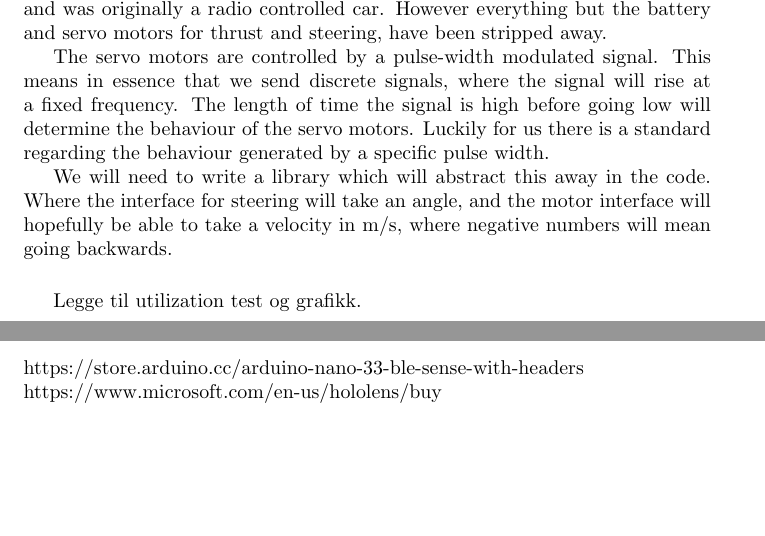
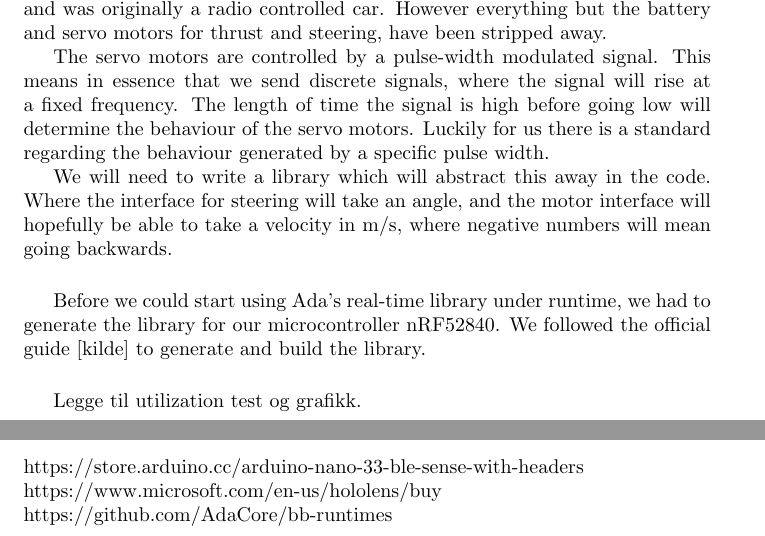
Before and after one commit to Stykk-Gruppen/rts-project, a LaTeX document (process/report/DSA3102-report.tex): two parts of pages 2 and 6 of 6, joined at a grey line, cut so that both start at the same text, the shorter picture padded with empty space. Compiled offline with pdfLaTeX.

Commit message:
Added runtime library generation

```diff
--- a/process/report/DSA3102-report.tex
+++ b/process/report/DSA3102-report.tex
@@ -50,7 +50,8 @@ The servo motors are controlled by a pulse-width modulated signal. This means in
 
 We will need to write a library which will abstract this away in the code. Where the interface for steering will take an angle, and the motor interface will hopefully be able to take a velocity in m/s, where negative numbers will mean going backwards.
 
-
+\vspace{5mm}
+Before we could start using Ada's real-time library under runtime, we had to generate the library for our microcontroller nRF52840. We followed the official guide [kilde] to generate and build the library.
 
 
 
@@ -72,7 +73,8 @@ Legge til utilization test og grafikk.
 \section{Maybe sources}
 
 https://store.arduino.cc/arduino-nano-33-ble-sense-with-headers\\
-https://www.microsoft.com/en-us/hololens/buy
+https://www.microsoft.com/en-us/hololens/buy\\
+https://github.com/AdaCore/bb-runtimes
 
 
 \end{document}
```
Also changed, not shown: process/report/DSA3102-report.pdf.
